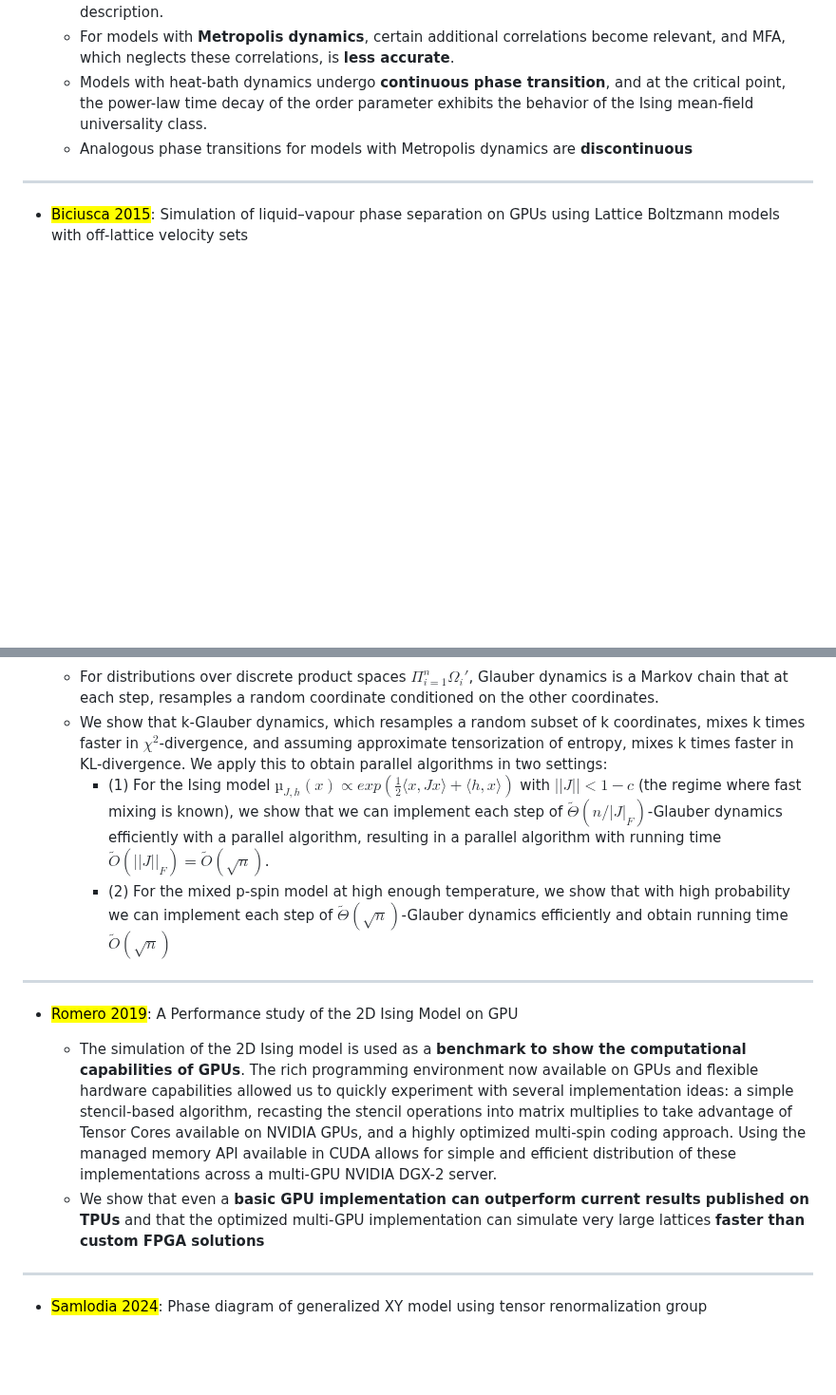
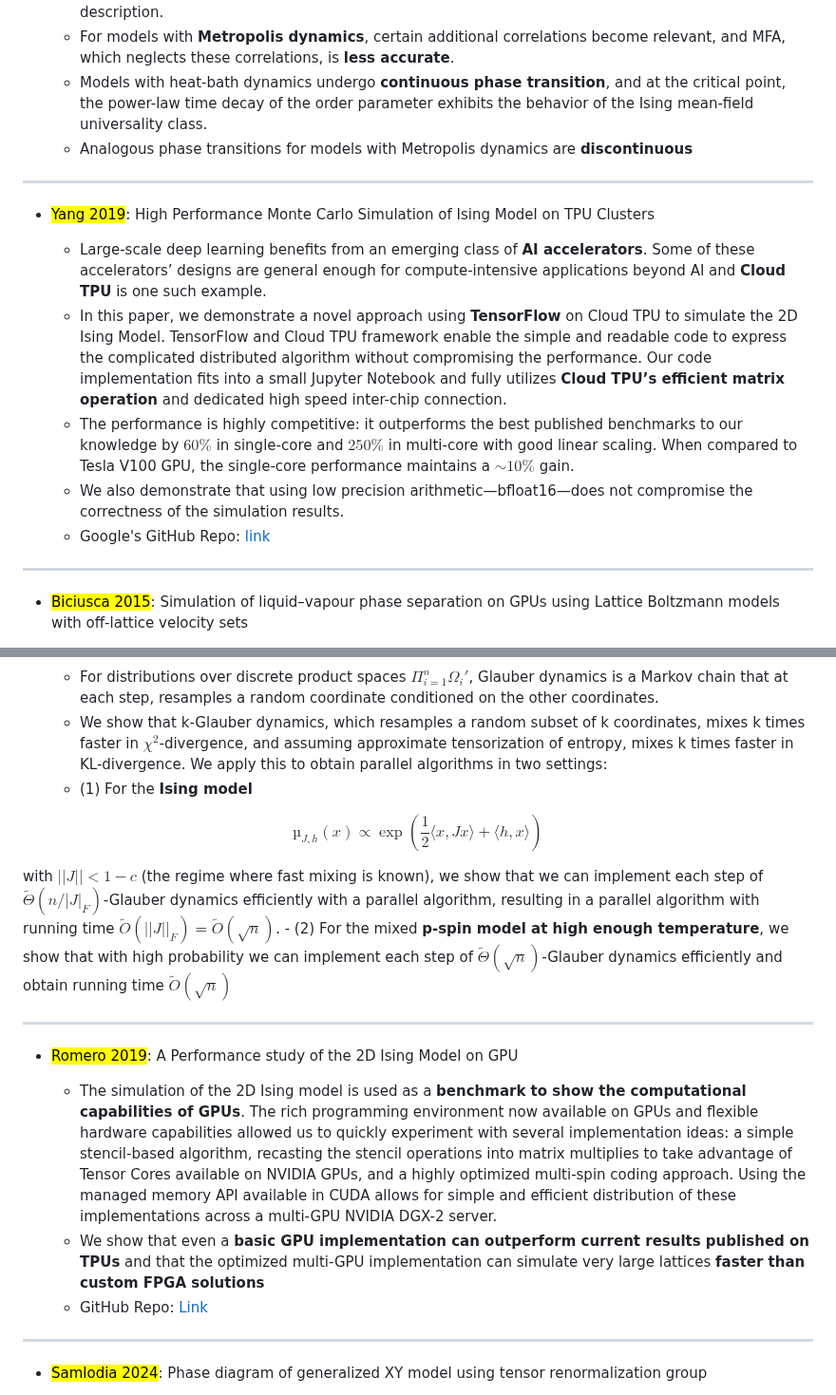
Before and after one commit to Lopez-504/Vremia, a Markdown page: ListOfPapers/Simulations.md, 2 parts joined by grey strips. Shown at 95% size. Drawn GitHub-style; blank space fills up the shorter version.

```diff
--- a/ListOfPapers/Simulations.md
+++ b/ListOfPapers/Simulations.md
@@ -8,6 +8,16 @@
 	- For models with **Metropolis dynamics**, certain additional correlations become relevant, and MFA, which neglects these correlations, is **less accurate**.
 	- Models with heat-bath dynamics undergo **continuous phase transition**, and at the critical point, the power-law time decay of the order parameter exhibits the behavior of the Ising mean-field universality class.
 	- Analogous phase transitions for models with Metropolis dynamics are **discontinuous**
+
+---
+
+- <mark>Yang 2019</mark>: High Performance Monte Carlo Simulation of Ising Model on TPU Clusters
+
+	- Large-scale deep learning benefits from an emerging class of **AI accelerators**. Some of these accelerators’ designs are general enough for compute-intensive applications beyond AI and **Cloud TPU** is one such example.
+	- In this paper, we demonstrate a novel approach using **TensorFlow** on Cloud TPU to simulate the 2D Ising Model. TensorFlow and Cloud TPU framework enable the simple and readable code to express the complicated distributed algorithm without compromising the performance. Our code implementation fits into a small Jupyter Notebook and fully utilizes **Cloud TPU’s efficient matrix operation** and dedicated high speed inter-chip connection.
+	- The performance is highly competitive: it outperforms the best published benchmarks to our knowledge by $60\%$ in single-core and $250\%$ in multi-core with good linear scaling. When compared to Tesla V100 GPU, the single-core performance maintains a $\sim10\%$ gain.
+	- We also demonstrate that using low precision arithmetic—bfloat16—does not compromise the correctness of the simulation results.
+	- Google's GitHub Repo: [link](https://github.com/google-research/google-research/tree/master/simulation_research/ising_model)
 
 ---
 
@@ -51,8 +61,12 @@
 
 	- For distributions over discrete product spaces $\Pi_{i=1}^n\Omega_{i}'$, Glauber dynamics is a Markov chain that at each step, resamples a random coordinate conditioned on the other coordinates.
 	- We show that k-Glauber dynamics, which resamples a random subset of k coordinates, mixes k times faster in $\chi^2$-divergence, and assuming approximate tensorization of entropy, mixes k times faster in KL-divergence. We apply this to obtain parallel algorithms in two settings:
-		- (1) For the Ising model $µ_{J,h} (x) \propto exp(\frac{1}{2} \langle x, Jx\rangle + \langle h, x \rangle)$ with $||J|| < 1 − c$ (the regime where fast mixing is known), we show that we can implement each step of $\tilde{\Theta}(n/|J|_F)$-Glauber dynamics efficiently with a parallel algorithm, resulting in a parallel algorithm with running time $\tilde{O}(||J||_F) = \tilde{O}(\sqrt{n})$.
-		- (2) For the mixed p-spin model at high enough temperature, we show that with high probability we can implement each step of $\tilde{\Theta}(\sqrt{n})$-Glauber dynamics efficiently and obtain running time $\tilde{O}(\sqrt{n})$
+	- (1) For the **Ising model**
+
+$$µ_{J,h} (x) \propto \exp\left(\frac{1}{2} \langle x, Jx\rangle + \langle h, x \rangle\right)$$
+
+with $||J|| < 1 − c$ (the regime where fast mixing is known), we show that we can implement each step of $\tilde{\Theta}(n/|J|_F)$-Glauber dynamics efficiently with a parallel algorithm, resulting in a parallel algorithm with running time $\tilde{O}(||J||_F) = \tilde{O}(\sqrt{n})$.
+	- (2) For the mixed **p-spin model at high enough temperature**, we show that with high probability we can implement each step of $\tilde{\Theta}(\sqrt{n})$-Glauber dynamics efficiently and obtain running time $\tilde{O}(\sqrt{n})$
 
 ---
 
@@ -60,6 +74,7 @@
 
 	- The simulation of the 2D Ising model is used as a **benchmark to show the computational capabilities of GPUs**. The rich programming environment now available on GPUs and flexible hardware capabilities allowed us to quickly experiment with several implementation ideas: a simple stencil-based algorithm, recasting the stencil operations into matrix multiplies to take advantage of Tensor Cores available on NVIDIA GPUs, and a highly optimized multi-spin coding approach. Using the managed memory API available in CUDA allows for simple and efficient distribution of these implementations across a multi-GPU NVIDIA DGX-2 server.
 	- We show that even a **basic GPU implementation can outperform current results published on TPUs** and that the optimized multi-GPU implementation can simulate very large lattices **faster than custom FPGA solutions**
+	- GitHub Repo: [Link](https://github.com/NVIDIA/ising-gpu)
 
 ---
 
```
Also changed, not shown: other parts of ListOfPapers/Simulations.md (+21 -3 lines).
